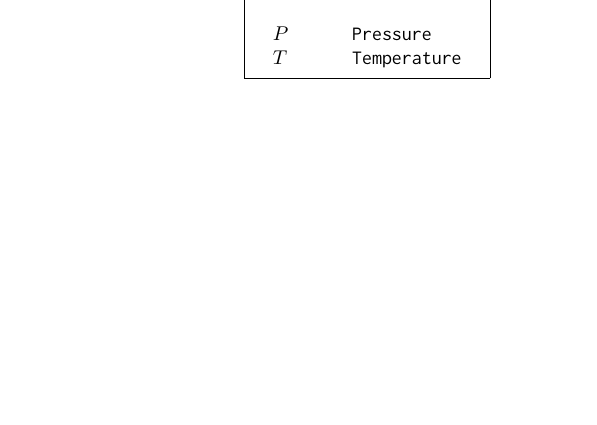
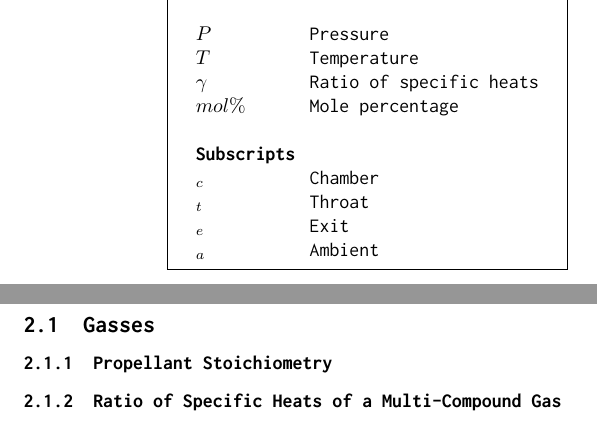
Before and after one commit to BCalow/Bell-Nozzle-Rocket-Engine, a LaTeX document (Calculations/Calculations.tex): part of page 3 of 4 before the commit and two parts of pages 3 and 5 of 5 after it, the two joined at a grey line, cut so that both start at the same text, the shorter picture padded with empty space. Compiled offline with pdfLaTeX.

Commit message:
Calculations adding subsections and nomenclature

```diff
--- a/Calculations/Calculations.tex
+++ b/Calculations/Calculations.tex
@@ -29,7 +29,14 @@
             \\
             $P$ & \qquad Pressure\\
             $T$ & \qquad Temperature\\
-
+            $\gamma$ & \qquad Ratio of specific heats\\
+            $mol\%$ & \qquad Mole percentage\\
+            \\
+            \multicolumn{2}{l}{\textbf{Subscripts}}\\
+            $_c$ & \qquad Chamber\\
+            $_t$ & \qquad Throat\\
+            $_e$ & \qquad Exit\\
+            $_a$ & \qquad Ambient\\
         \end{tabular}
     }
 \end{center}
@@ -41,4 +48,17 @@
 
 Documentation of calculations for a bell nozzle rocket engine
 
+\pagebreak
+
+\section{Calculations}
+
+\subsection{Gasses}
+
+\subsubsection{Propellant Stoichiometry}
+
+
+
+\subsubsection{Ratio of Specific Heats of a Multi-Compound Gas}
+
+
 \end{document}
```
Also changed, not shown: Calculations/Calculations.pdf, 4 other files.
